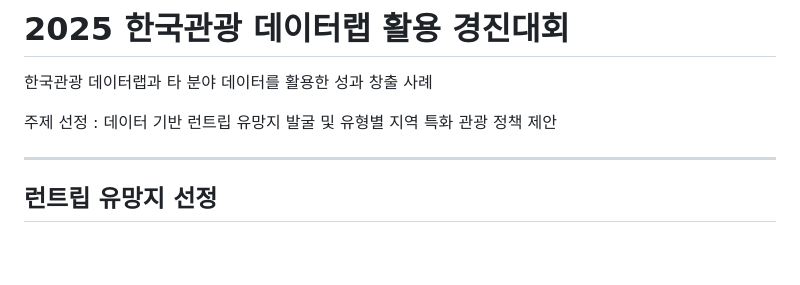
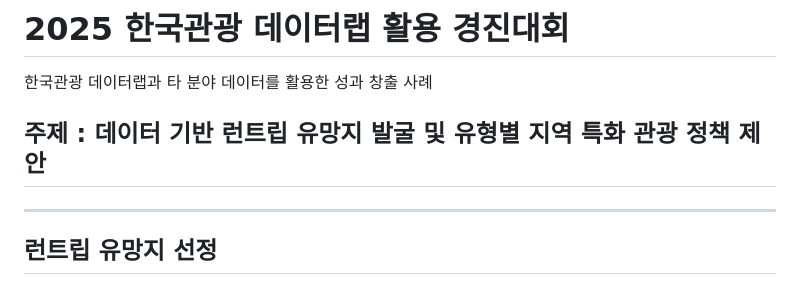
Before and after one commit to HanJaeHui-GitHub/EWHA, a Markdown page: 한국관광데이터랩 공모전/readme.md, the part around the change. Rendered like a GitHub page; blank space fills up the shorter version.

```diff
--- a/한국관광데이터랩 공모전/readme.md
+++ b/한국관광데이터랩 공모전/readme.md
@@ -2,7 +2,7 @@
 
 한국관광 데이터랩과 타 분야 데이터를 활용한 성과 창출 사례
 
-주제 선정 : 데이터 기반 런트립 유망지 발굴 및 유형별 지역 특화 관광 정책 제안
+## 주제 : 데이터 기반 런트립 유망지 발굴 및 유형별 지역 특화 관광 정책 제안
 
 ------
 
```
